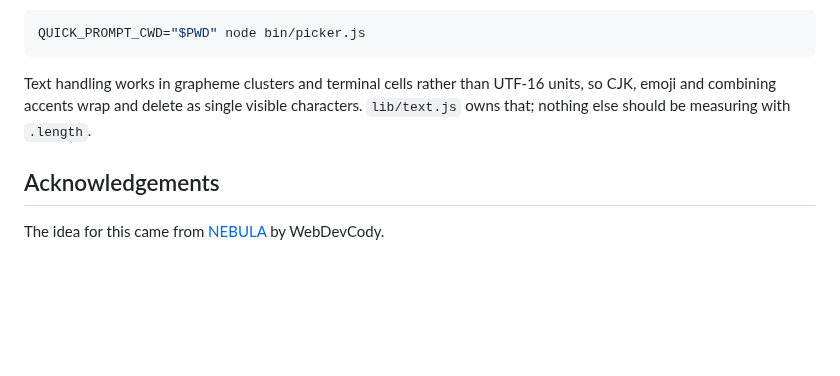
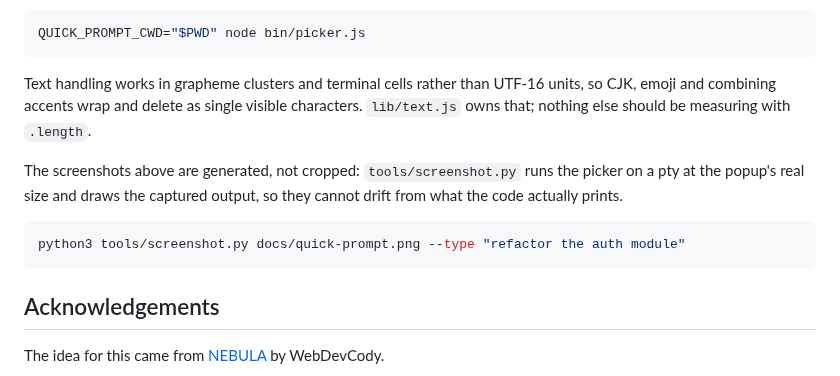
Before and after one commit to Taanviir/herdr-quick-prompt, a Markdown page: README.md, the part around one of its changes. Drawn GitHub-style; blank space fills up the shorter version.

````diff
--- a/README.md
+++ b/README.md
@@ -176,6 +176,14 @@ units, so CJK, emoji and combining accents wrap and delete as single visible
 characters. `lib/text.js` owns that; nothing else should be measuring with
 `.length`.
 
+The screenshots above are generated, not cropped: `tools/screenshot.py` runs the
+picker on a pty at the popup's real size and draws the captured output, so they
+cannot drift from what the code actually prints.
+
+```bash
+python3 tools/screenshot.py docs/quick-prompt.png --type "refactor the auth module"
+```
+
 ## Acknowledgements
 
 The idea for this came from [NEBULA](https://github.com/agentSystemLabs/nebula)
````
Also changed, not shown: other parts of README.md (+14 -14 lines), docs/quick-prompt-agents.png (added), docs/quick-prompt-split.png (added), docs/quick-prompt.png (added), 3 other files.
